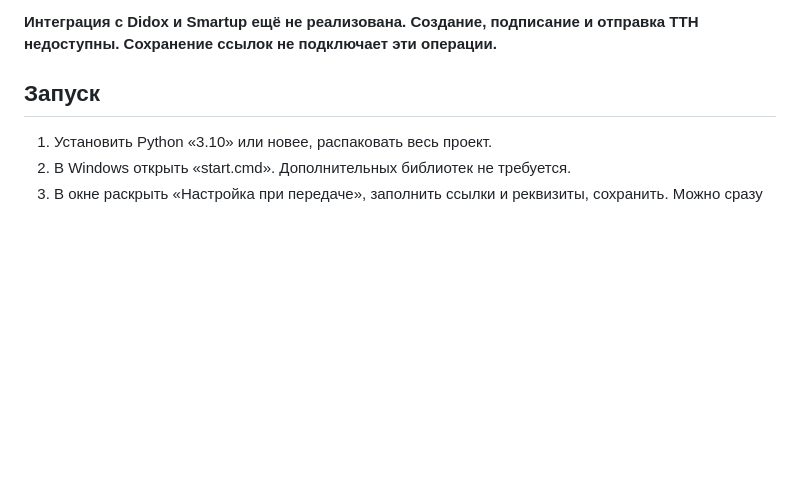
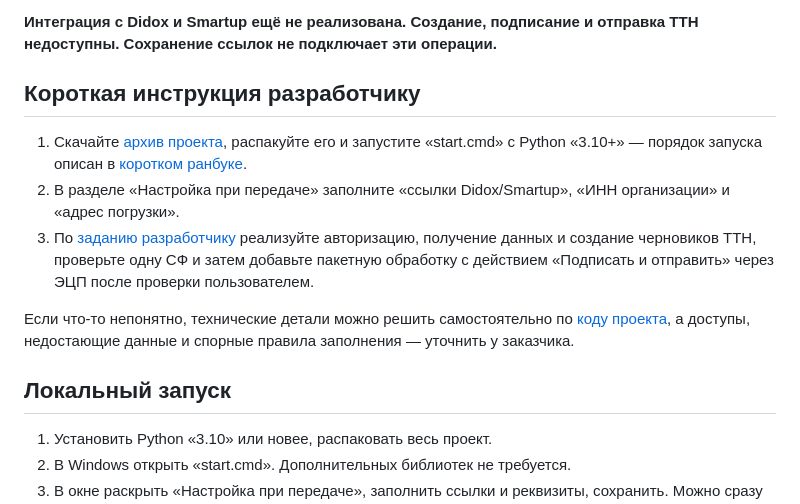
Before and after one commit to malikvalikhodjaev/atb-ttn-autofiller, a Markdown page: README.md, the part around the change. GitHub-like rendering; blank space fills up the shorter version.

Commit message:
Add concise developer setup instructions to README

```diff
--- a/README.md
+++ b/README.md
@@ -6,7 +6,23 @@
 **Интеграция с Didox и Smartup ещё не реализована. Создание, подписание
 и отправка ТТН недоступны. Сохранение ссылок не подключает эти операции.**
 
-## Запуск
+## Короткая инструкция разработчику
+
+1. Скачайте [архив проекта](https://github.com/malikvalikhodjaev/atb-ttn-autofiller/archive/refs/heads/main.zip),
+   распакуйте его и запустите «start.cmd» с Python «3.10+» — порядок запуска
+   описан в [коротком ранбуке](https://github.com/malikvalikhodjaev/atb-ttn-autofiller/blob/main/RUNBOOK.txt).
+2. В разделе «Настройка при передаче» заполните «ссылки Didox/Smartup»,
+   «ИНН организации» и «адрес погрузки».
+3. По [заданию разработчику](https://github.com/malikvalikhodjaev/atb-ttn-autofiller/blob/main/HANDOFF.md)
+   реализуйте авторизацию, получение данных и создание черновиков ТТН,
+   проверьте одну СФ и затем добавьте пакетную обработку с действием
+   «Подписать и отправить» через ЭЦП после проверки пользователем.
+
+Если что-то непонятно, технические детали можно решить самостоятельно по
+[коду проекта](https://github.com/malikvalikhodjaev/atb-ttn-autofiller), а доступы,
+недостающие данные и спорные правила заполнения — уточнить у заказчика.
+
+## Локальный запуск
 
 1. Установить Python «3.10» или новее, распаковать весь проект.
 2. В Windows открыть «start.cmd». Дополнительных библиотек не требуется.
```
